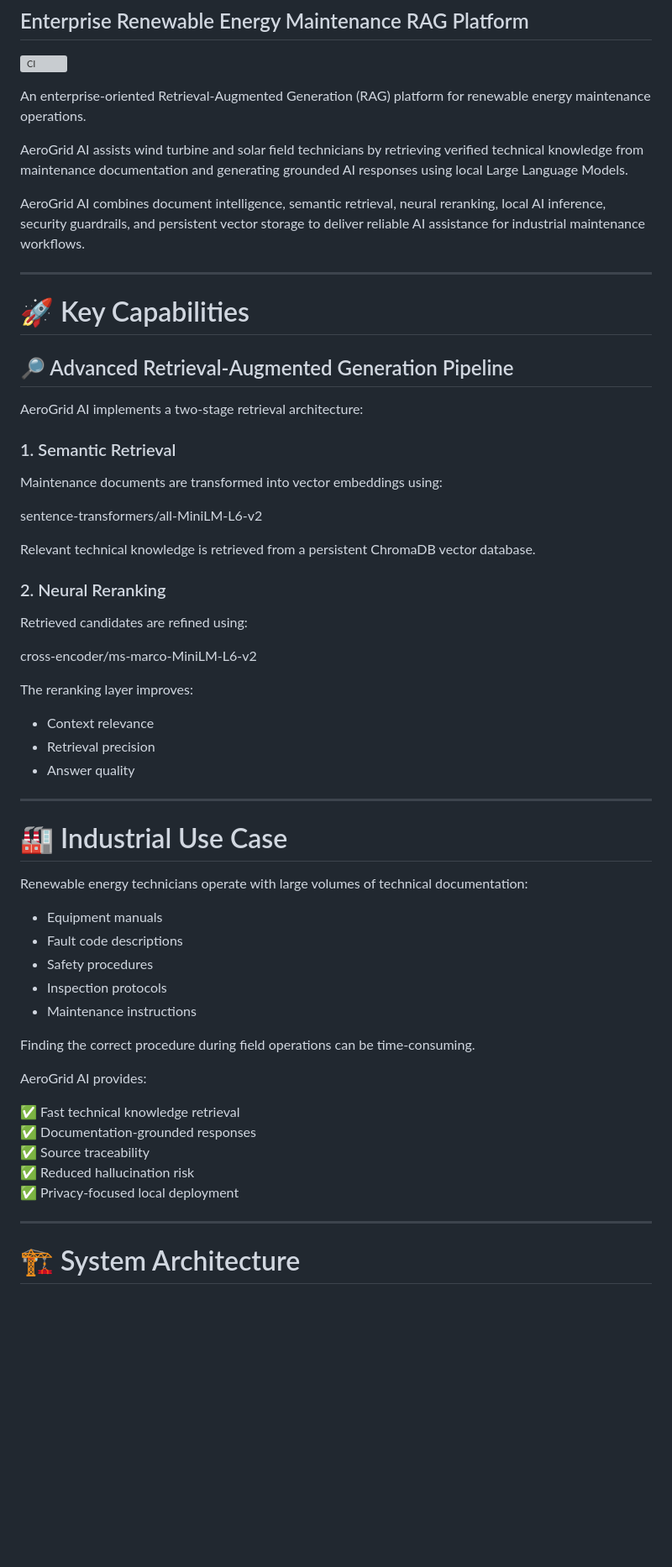
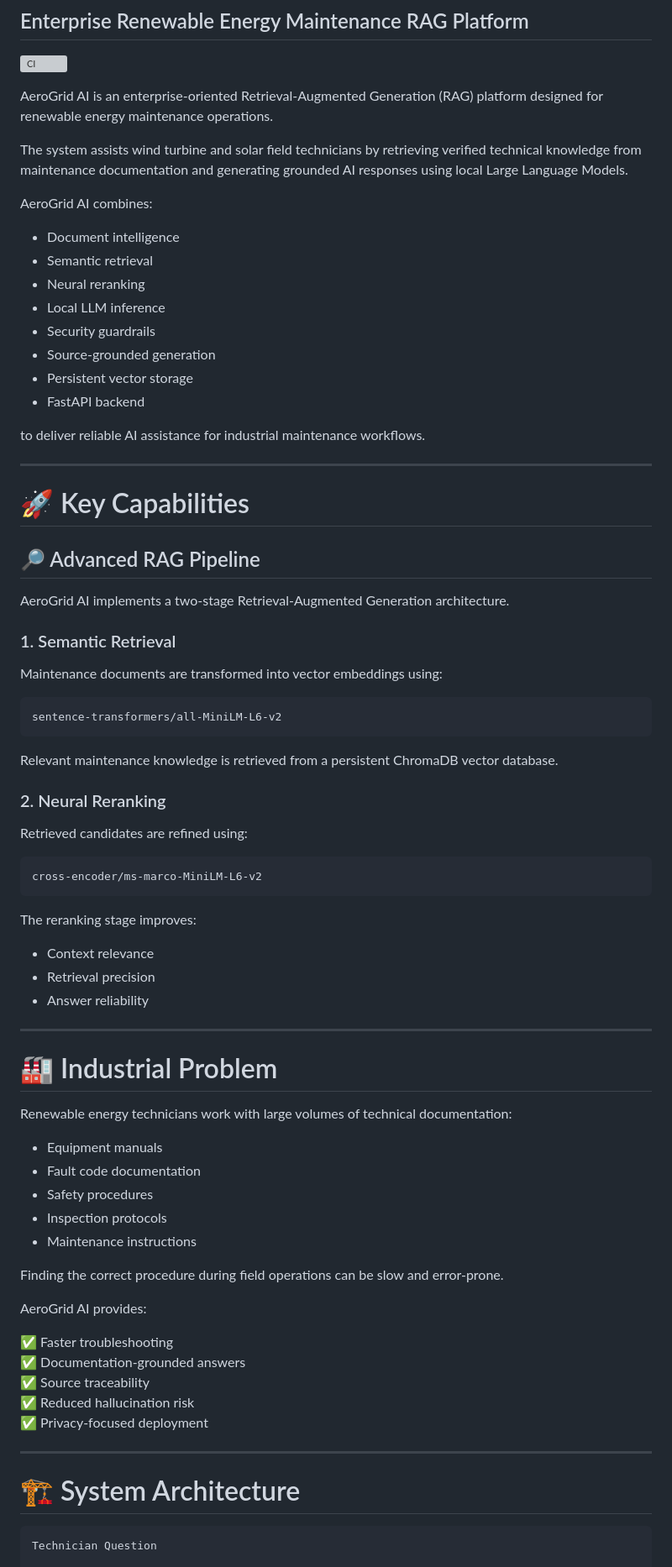
Before and after one commit to zeynepsumeyyedemirel-code/AeroGrid_AI, a Markdown page: README.md, the part around one of its changes. Shown at 84% size. GitHub-like rendering; blank space fills up the shorter version; grey boxes are pictures that could not be loaded.

````diff
--- a/README.md
+++ b/README.md
@@ -3,68 +3,81 @@
 
 ![CI](https://github.com/zeynepsumeyyedemirel-code/AeroGrid_AI/actions/workflows/ci.yml/badge.svg)
 
-An enterprise-oriented Retrieval-Augmented Generation (RAG) platform for renewable energy maintenance operations.
+AeroGrid AI is an enterprise-oriented Retrieval-Augmented Generation (RAG) platform designed for renewable energy maintenance operations.
 
-AeroGrid AI assists wind turbine and solar field technicians by retrieving verified technical knowledge from maintenance documentation and generating grounded AI responses using local Large Language Models.
+The system assists wind turbine and solar field technicians by retrieving verified technical knowledge from maintenance documentation and generating grounded AI responses using local Large Language Models.
 
-AeroGrid AI combines document intelligence, semantic retrieval, neural reranking, local AI inference, security guardrails, and persistent vector storage to deliver reliable AI assistance for industrial maintenance workflows.
+AeroGrid AI combines:
+
+- Document intelligence
+- Semantic retrieval
+- Neural reranking
+- Local LLM inference
+- Security guardrails
+- Source-grounded generation
+- Persistent vector storage
+- FastAPI backend
+
+to deliver reliable AI assistance for industrial maintenance workflows.
 
 ---
 
 # 🚀 Key Capabilities
 
-## 🔎 Advanced Retrieval-Augmented Generation Pipeline
+## 🔎 Advanced RAG Pipeline
 
-AeroGrid AI implements a two-stage retrieval architecture:
+AeroGrid AI implements a two-stage Retrieval-Augmented Generation architecture.
 
 ### 1. Semantic Retrieval
 
 Maintenance documents are transformed into vector embeddings using:
 
+```
+sentence-transformers/all-MiniLM-L6-v2
+```
 
-sentence-transformers/all-MiniLM-L6-v2
-
-
-Relevant technical knowledge is retrieved from a persistent ChromaDB vector database.
+Relevant maintenance knowledge is retrieved from a persistent ChromaDB vector database.
 
 ### 2. Neural Reranking
 
 Retrieved candidates are refined using:
 
+```
+cross-encoder/ms-marco-MiniLM-L6-v2
+```
 
-cross-encoder/ms-marco-MiniLM-L6-v2
-
-
-The reranking layer improves:
+The reranking stage improves:
 
 - Context relevance
 - Retrieval precision
-- Answer quality
+- Answer reliability
 
 ---
 
-# 🏭 Industrial Use Case
+# 🏭 Industrial Problem
 
-Renewable energy technicians operate with large volumes of technical documentation:
+Renewable energy technicians work with large volumes of technical documentation:
 
 - Equipment manuals
-- Fault code descriptions
+- Fault code documentation
 - Safety procedures
 - Inspection protocols
 - Maintenance instructions
 
-Finding the correct procedure during field operations can be time-consuming.
+Finding the correct procedure during field operations can be slow and error-prone.
 
 AeroGrid AI provides:
 
-✅ Fast technical knowledge retrieval
-✅ Documentation-grounded responses
+✅ Faster troubleshooting
+✅ Documentation-grounded answers
 ✅ Source traceability
 ✅ Reduced hallucination risk
-✅ Privacy-focused local deployment
+✅ Privacy-focused deployment
 
 ---
 
 # 🏗️ System Architecture
 
+```
+Technician Question
 
````
Also changed, not shown: other parts of README.md (+166 -101 lines).
